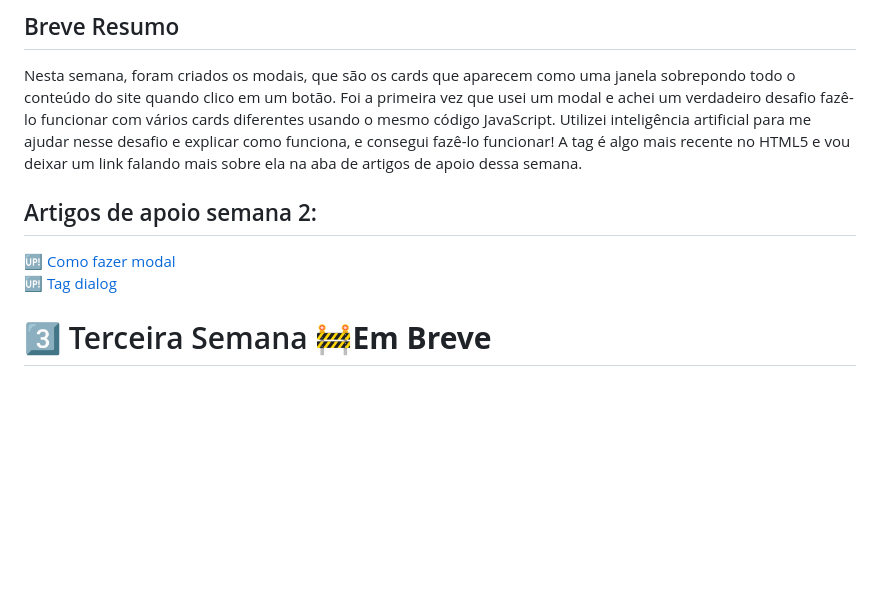
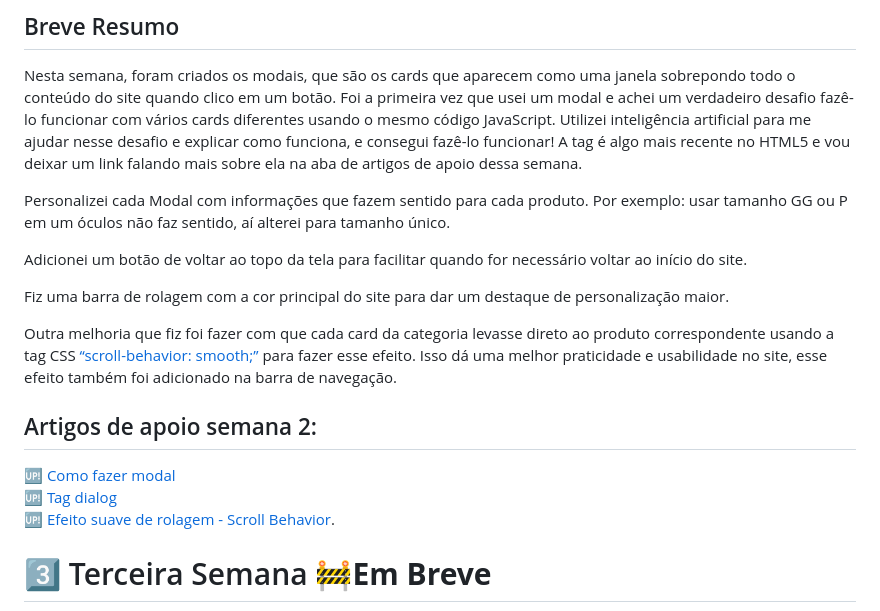
Before and after one commit to DanielBarret0/challenge-alura-7-edicao, a Markdown page: README.md, the part around the change. GitHub-like rendering; blank space fills up the shorter version.

Commit message:
atualização do readme semana 2

```diff
--- a/README.md
+++ b/README.md
@@ -97,10 +97,19 @@ Esses são os meus objetivos da semana:
 
 Nesta semana, foram criados os modais, que são os cards que aparecem como uma janela sobrepondo todo o conteúdo do site quando clico em um botão. Foi a primeira vez que usei um modal e achei um verdadeiro desafio fazê-lo funcionar com vários cards diferentes usando o mesmo código JavaScript. Utilizei inteligência artificial para me ajudar nesse desafio e explicar como funciona, e consegui fazê-lo funcionar! A tag <dialog> é algo mais recente no HTML5 e vou deixar um link falando mais sobre ela na aba de artigos de apoio dessa semana.
 
+Personalizei cada Modal com informações que fazem sentido para cada produto. Por exemplo: usar tamanho GG ou P em um óculos não faz sentido, aí alterei para tamanho único.
+
+Adicionei um botão de voltar ao topo da tela para facilitar quando for necessário voltar ao início do site.
+
+Fiz uma barra de rolagem com a cor principal do site para dar um destaque de personalização maior.
+
+Outra melhoria que fiz foi fazer com que cada card da categoria levasse direto ao produto correspondente usando a tag CSS [“scroll-behavior: smooth;”](https://www.w3schools.com/howto/howto_css_smooth_scroll.asp#section1) para fazer esse efeito. Isso dá uma melhor praticidade e usabilidade no site, esse efeito também foi adicionado na barra de navegação.
+
 
 ## Artigos de apoio semana 2:
 :up: [Como fazer modal](https://www.youtube.com/watch?v=hg66uftLsTQ) <br>
-:up: [Tag dialog](https://www.w3schools.com/TAGS/tag_dialog.asp)
+:up: [Tag dialog](https://www.w3schools.com/TAGS/tag_dialog.asp) <br>
+:up: [Efeito suave de rolagem - Scroll Behavior](https://www.w3schools.com/howto/howto_css_smooth_scroll.asp#section1).
 
 
 # :three: Terceira Semana :construction:**Em Breve**
```
